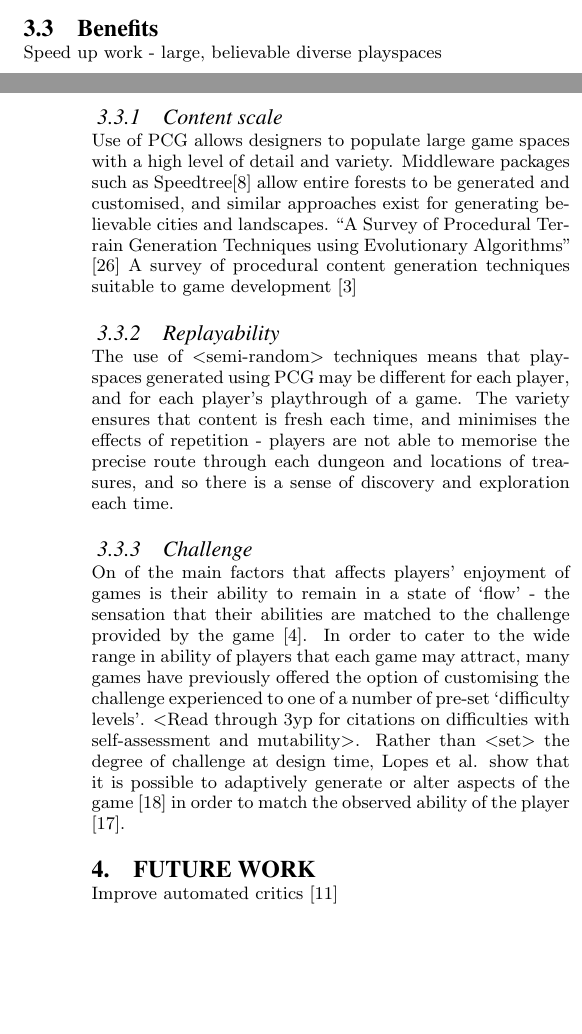
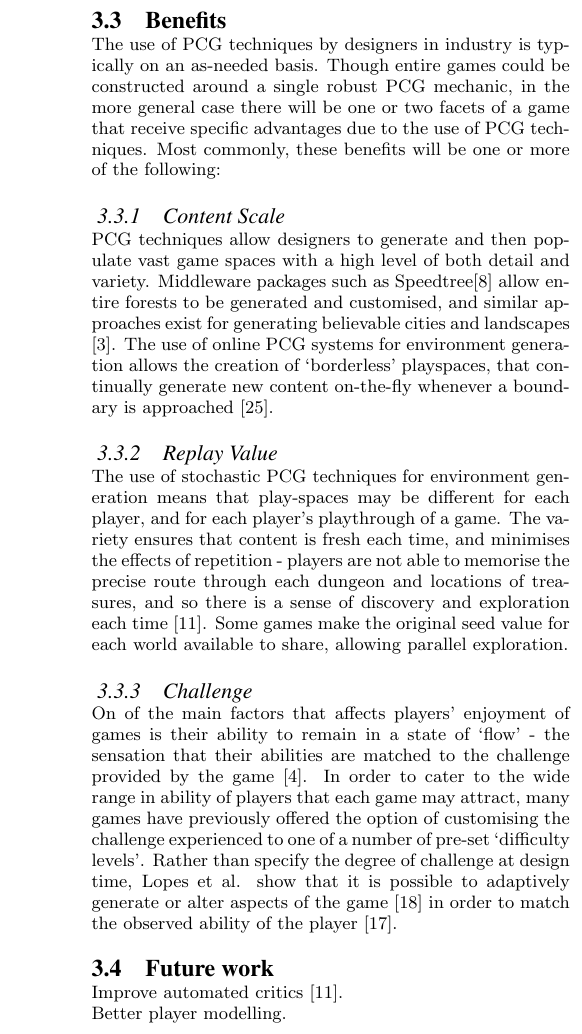
Before and after one commit to tristan-ae-smith/comp6009-individual-research-project, a LaTeX paper (Final Draft/IRP.tex): two parts of the columns of pages 4 and 5 of 7 before the commit and part of one column of page 5 of 7 after it, the two joined at a grey line, cut so that both start at the same text, the shorter picture padded with empty space. Compiled offline with pdfLaTeX.

Commit message:
Draft handin, still 1 to go.

```diff
--- a/Final Draft/IRP.tex
+++ b/Final Draft/IRP.tex
@@ -171,21 +172,24 @@ Another common feature of some of the PCG approaches surveyed is the provision f
 \subsection{Benefits}
-Speed up work - large, believable diverse playspaces\\
+The use of PCG techniques by designers in industry is typically on an as-needed basis. Though entire games could be constructed around a single robust PCG mechanic, in the more general case there will be one or two facets of a game that receive specific advantages due to the use of PCG techniques. Most commonly, these benefits will be one or more of the following:
+% speed up work - large, believable diverse playspaces\\
 
 
-\subsubsection{Content scale}
-Use of PCG allows designers to populate large game spaces with a high level of detail and variety. Middleware packages such as Speedtree\cite{speedtree} allow entire forests to be generated and customised, and similar approaches exist for generating believable cities and landscapes.
-``A Survey of Procedural Terrain Generation Techniques using Evolutionary Algorithms'' \cite{raffe2012survey}
-A survey of procedural content generation techniques suitable to game development \cite{carli2011survey}
+\subsubsection{Content Scale}
+PCG techniques allow designers to generate and then populate vast game spaces with a high level of both detail and variety. Middleware packages such as Speedtree\cite{speedtree} allow entire forests to be generated and customised, and similar approaches exist for generating believable cities and landscapes \cite{carli2011survey}. The use of online PCG systems for environment generation allows the creation of `borderless' playspaces, that continually generate new content on-the-fly whenever a boundary is approached \cite{mario}.
+% ``A Survey of Procedural Terrain Generation Techniques using Evolutionary Algorithms'' \cite{raffe2012survey}
 
-\subsubsection{Replayability}
-The use of <semi-random> techniques means that play-spaces generated using PCG may be different for each player, and for each player's playthrough of a game. The variety ensures that content is fresh each time, and minimises the effects of repetition - players are not able to memorise the precise route through each dungeon and locations of treasures, and so there is a sense of discovery and exploration each time.
+\subsubsection{Replay Value}
+The use of stochastic PCG techniques for environment generation means that play-spaces may be different for each player, and for each player's playthrough of a game. The variety ensures that content is fresh each time, and minimises the effects of repetition - players are not able to memorise the precise route through each dungeon and locations of treasures, and so there is a sense of discovery and exploration each time \cite{hendrikx2012procedural}. Some games make the original seed value for each world available to share, allowing parallel exploration.
 
 \subsubsection{Challenge}
 On of the main factors that affects players' enjoyment of games is their ability to remain in a state of `flow' - the sensation that their abilities are matched to the challenge provided by the game \cite{flow}.
-In order to cater to the wide range in ability of players that each game may attract, many games have previously offered the option of customising the challenge experienced to one of a number of pre-set `difficulty levels'. <Read through 3yp for citations on difficulties with self-assessment and mutability>. Rather than <set> the degree of challenge at design time, Lopes et al. show that it is possible to adaptively generate or alter aspects of the game \cite{lopes2011adaptivity} in order to match the observed ability of the player \cite{ResE5}.
+In order to cater to the wide range in ability of players that each game may attract, many games have previously offered the option of customising the challenge experienced to one of a number of pre-set `difficulty levels'.
+% <Read through 3yp for citations on difficulties with self-assessment and mutability>.
+Rather than specify the degree of challenge at design time, Lopes et al. show that it is possible to adaptively generate or alter aspects of the game \cite{lopes2011adaptivity} in order to match the observed ability of the player \cite{ResE5}.
 
-\section{Future work}
-Improve automated critics \cite{hendrikx2012procedural}
+\subsection{Future work}
+Improve automated critics \cite{hendrikx2012procedural}.\\
+Better player modelling.
 
 \newpage
 \section{Users}
@@ -193,7 +197,7 @@ Improve automated critics \cite{hendrikx2012procedural}
 close the gap between designer and player - allow modification based on individual information about the player.
 
 \cite{sorenson2010towards}
-
+\subsection{Content Types}
 \subsubsection{Experience}
 Valve's AI Director \cite{valve}
 Bethesda's Radiant Storytelling \cite{radiant}
@@ -205,4 +209,5 @@ GAR's weapons
 Choose ladders in Rathenn \cite{smith2011pcg}
 Inside a star-filled sky citation in \cite{smith2011pcg}
 
+\subsection{Approaches}
 %comparison and evaluation of approaches
@@ -211,4 +217,5 @@ Users get a more engaging experience that can be tailored specifically to their
-\subsubsection{Future work}
+Users get a more engaging and immersive experience that can be tailored specifically to their preferences and abilities
+\subsection{Future Work}
 % player control over procedural content generation
 
 \section{Conclusion}
```
Also changed, not shown: Final Draft/IRP.pdf, Final Draft/IRP.tex (10 more changed lines).
